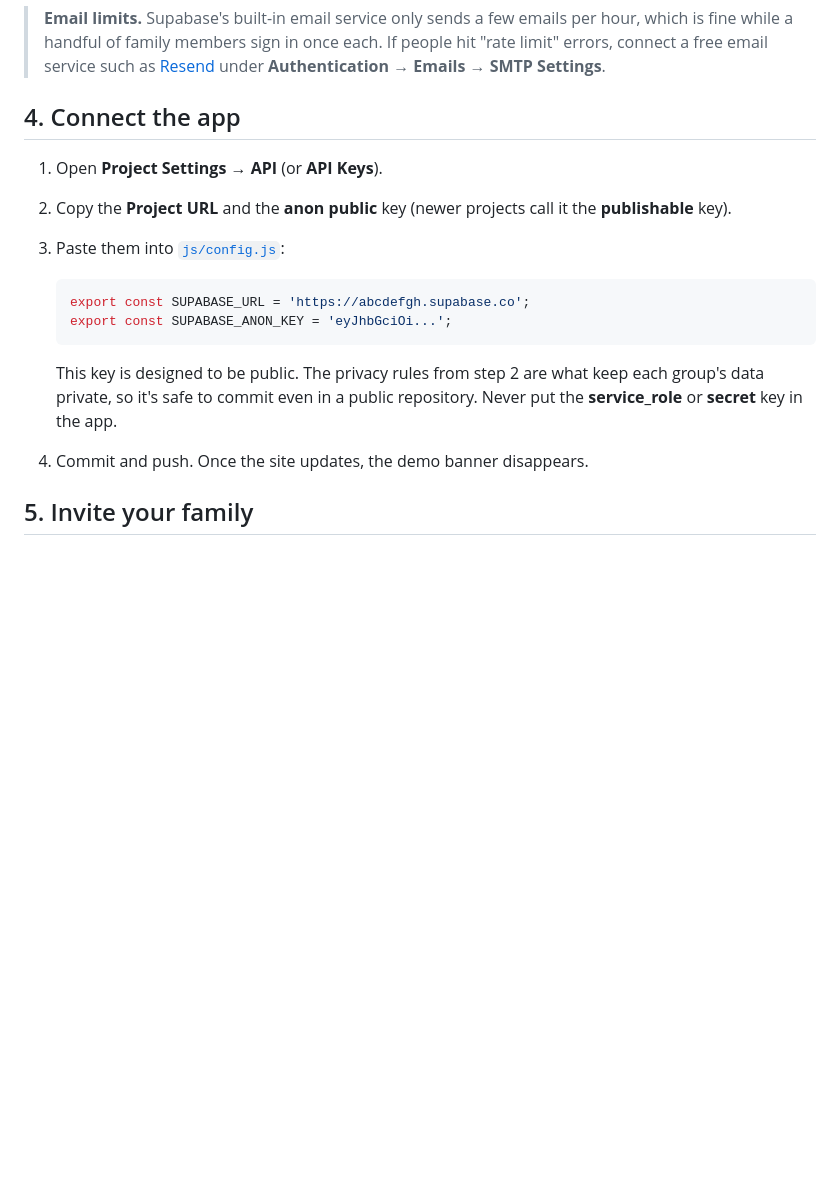
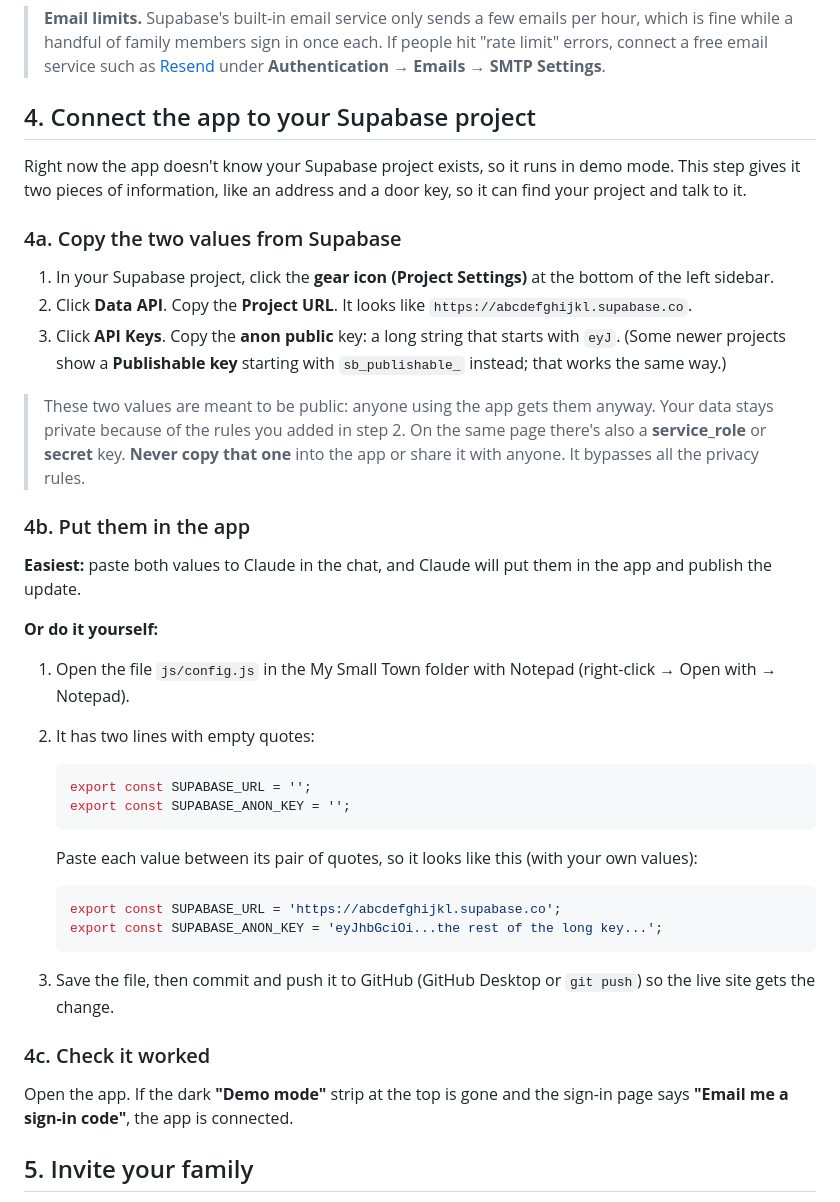
Before and after one commit to pdurairaj255/mysmalltown, a Markdown page: SETUP.md, the part around the change. Rendered like a GitHub page; blank space fills up the shorter version.

Commit message:
Explain connecting the app to Supabase in plainer steps
Co-Authored-By: Claude Opus 5.5 <noreply@anthropic.com>

````diff
--- a/SETUP.md
+++ b/SETUP.md
@@ -42,20 +42,45 @@ This creates the tables and the privacy rules: people can only see groups they b
 
 > **Email limits.** Supabase's built-in email service only sends a few emails per hour, which is fine while a handful of family members sign in once each. If people hit "rate limit" errors, connect a free email service such as [Resend](https://resend.com) under **Authentication → Emails → SMTP Settings**.
 
-## 4. Connect the app
+## 4. Connect the app to your Supabase project
 
-1. Open **Project Settings → API** (or **API Keys**).
-2. Copy the **Project URL** and the **anon public** key (newer projects call it the **publishable** key).
-3. Paste them into [`js/config.js`](js/config.js):
+Right now the app doesn't know your Supabase project exists, so it runs in demo mode. This step gives it two pieces of information, like an address and a door key, so it can find your project and talk to it.
+
+### 4a. Copy the two values from Supabase
+
+1. In your Supabase project, click the **gear icon (Project Settings)** at the bottom of the left sidebar.
+2. Click **Data API**. Copy the **Project URL**. It looks like `https://abcdefghijkl.supabase.co`.
+3. Click **API Keys**. Copy the **anon public** key: a long string that starts with `eyJ`. (Some newer projects show a **Publishable key** starting with `sb_publishable_` instead; that works the same way.)
+
+> These two values are meant to be public: anyone using the app gets them anyway. Your data stays private because of the rules you added in step 2.
+> On the same page there's also a **service_role** or **secret** key. **Never copy that one** into the app or share it with anyone. It bypasses all the privacy rules.
+
+### 4b. Put them in the app
+
+**Easiest:** paste both values to Claude in the chat, and Claude will put them in the app and publish the update.
+
+**Or do it yourself:**
+
+1. Open the file `js/config.js` in the My Small Town folder with Notepad (right-click → Open with → Notepad).
+2. It has two lines with empty quotes:
 
    ```js
-   export const SUPABASE_URL = 'https://abcdefgh.supabase.co';
-   export const SUPABASE_ANON_KEY = 'eyJhbGciOi...';
+   export const SUPABASE_URL = '';
+   export const SUPABASE_ANON_KEY = '';
    ```
 
-   This key is designed to be public. The privacy rules from step 2 are what keep each group's data private, so it's safe to commit even in a public repository. Never put the **service_role** or **secret** key in the app.
+   Paste each value between its pair of quotes, so it looks like this (with your own values):
 
-4. Commit and push. Once the site updates, the demo banner disappears.
+   ```js
+   export const SUPABASE_URL = 'https://abcdefghijkl.supabase.co';
+   export const SUPABASE_ANON_KEY = 'eyJhbGciOi...the rest of the long key...';
+   ```
+
+3. Save the file, then commit and push it to GitHub (GitHub Desktop or `git push`) so the live site gets the change.
+
+### 4c. Check it worked
+
+Open the app. If the dark **"Demo mode"** strip at the top is gone and the sign-in page says **"Email me a sign-in code"**, the app is connected.
 
 ## 5. Invite your family
 
````
